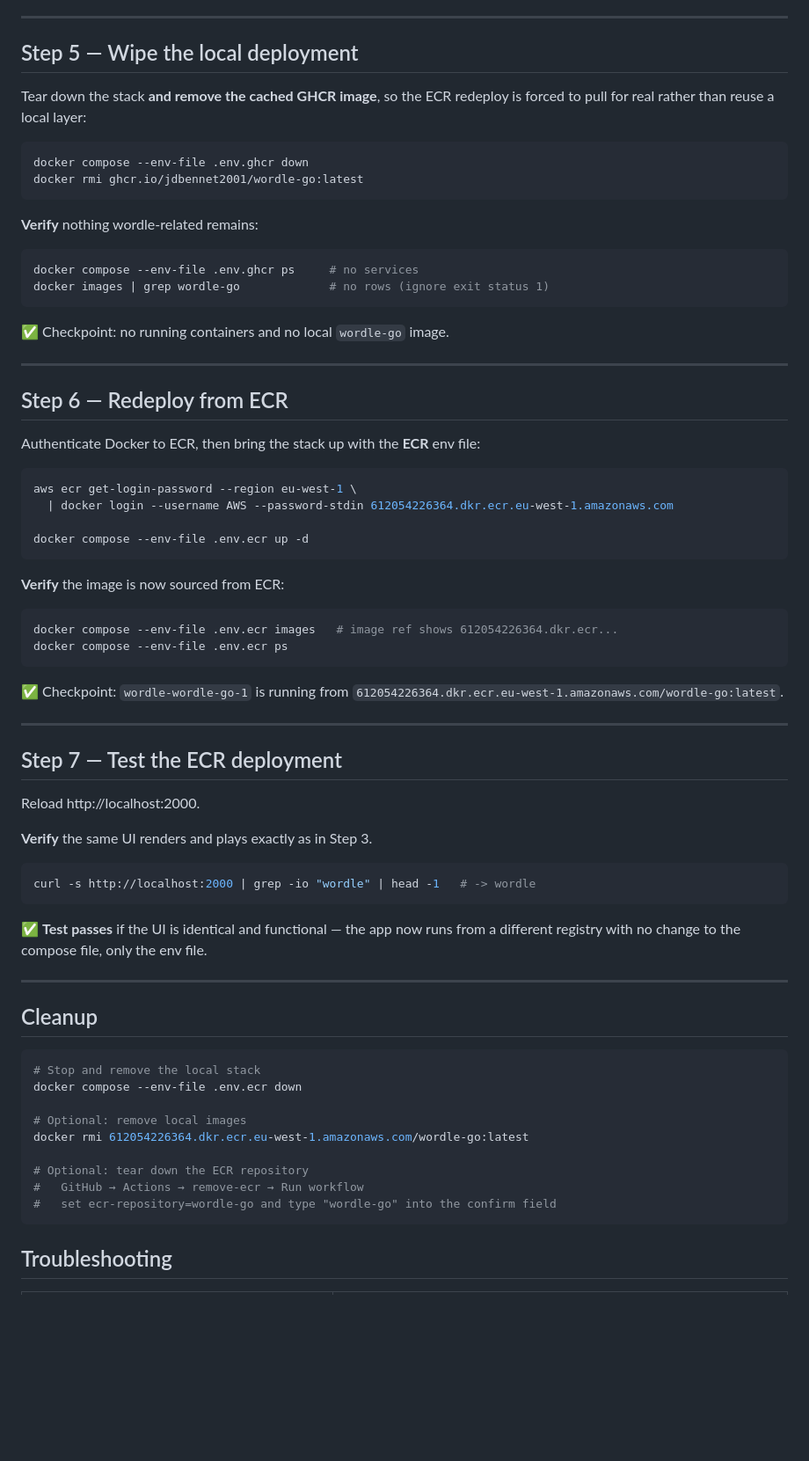
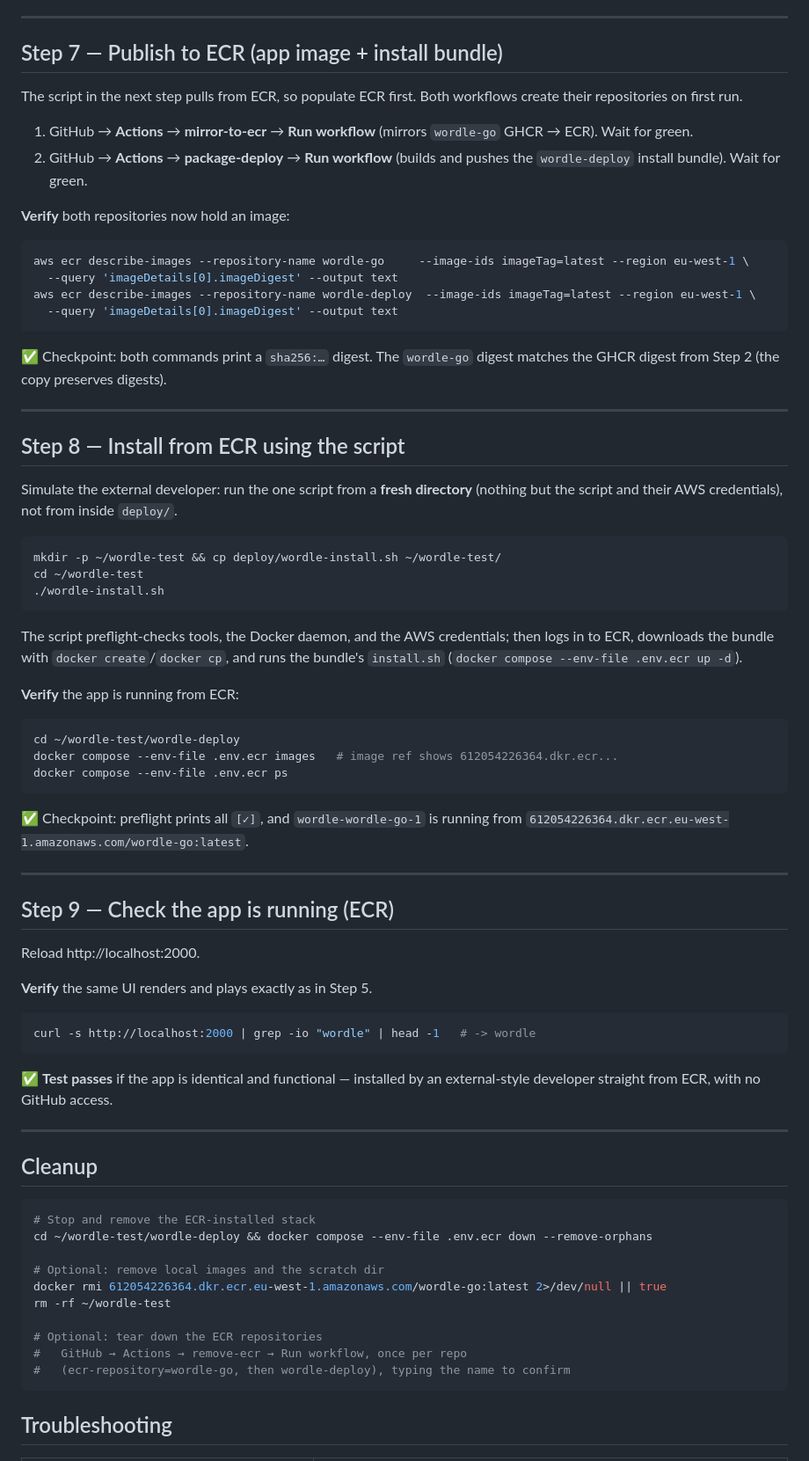
Before and after one commit to jdbennet2001/wordle-go, a Markdown page: deploy/TEST-PLAN.md, the part around one of its changes. Shown at 88% size. Drawn GitHub-style; blank space fills up the shorter version.

Commit message:
Test plan for Docker OCR updates

````diff
--- a/deploy/TEST-PLAN.md
+++ b/deploy/TEST-PLAN.md
@@ -157,77 +184,86 @@ and its digest matches the GHCR digest from Step 1 (the copy preserves digests).
 
 ---
 
-## Step 5 — Wipe the local deployment
+## Step 7 — Publish to ECR (app image + install bundle)
 
-Tear down the stack **and remove the cached GHCR image**, so the ECR redeploy is
-forced to pull for real rather than reuse a local layer:
+The script in the next step pulls from ECR, so populate ECR first. Both workflows
+create their repositories on first run.
+
+1. GitHub → **Actions** → **mirror-to-ecr** → **Run workflow** (mirrors
+   `wordle-go` GHCR → ECR). Wait for green.
+2. GitHub → **Actions** → **package-deploy** → **Run workflow** (builds and pushes
+   the `wordle-deploy` install bundle). Wait for green.
+
+**Verify** both repositories now hold an image:
 
 ```bash
-docker compose --env-file .env.ghcr down
-docker rmi ghcr.io/jdbennet2001/wordle-go:latest
+aws ecr describe-images --repository-name wordle-go     --image-ids imageTag=latest --region eu-west-1 \
+  --query 'imageDetails[0].imageDigest' --output text
+aws ecr describe-images --repository-name wordle-deploy  --image-ids imageTag=latest --region eu-west-1 \
+  --query 'imageDetails[0].imageDigest' --output text
 ```
 
-**Verify** nothing wordle-related remains:
-
-```bash
-docker compose --env-file .env.ghcr ps     # no services
-docker images | grep wordle-go             # no rows (ignore exit status 1)
-```
-
-✅ Checkpoint: no running containers and no local `wordle-go` image.
+✅ Checkpoint: both commands print a `sha256:…` digest. The `wordle-go` digest
+matches the GHCR digest from Step 2 (the copy preserves digests).
 
 ---
 
-## Step 6 — Redeploy from ECR
+## Step 8 — Install from ECR using the script
 
-Authenticate Docker to ECR, then bring the stack up with the **ECR** env file:
+Simulate the external developer: run the one script from a **fresh directory**
+(nothing but the script and their AWS credentials), not from inside `deploy/`.
 
 ```bash
-aws ecr get-login-password --region eu-west-1 \
-  | docker login --username AWS --password-stdin 612054226364.dkr.ecr.eu-west-1.amazonaws.com
-
-docker compose --env-file .env.ecr up -d
+mkdir -p ~/wordle-test && cp deploy/wordle-install.sh ~/wordle-test/
+cd ~/wordle-test
+./wordle-install.sh
 ```
 
-**Verify** the image is now sourced from ECR:
+The script preflight-checks tools, the Docker daemon, and the AWS credentials;
+then logs in to ECR, downloads the bundle with `docker create`/`docker cp`, and
+runs the bundle's `install.sh` (`docker compose --env-file .env.ecr up -d`).
+
+**Verify** the app is running from ECR:
 
 ```bash
+cd ~/wordle-test/wordle-deploy
 docker compose --env-file .env.ecr images   # image ref shows 612054226364.dkr.ecr...
 docker compose --env-file .env.ecr ps
 ```
 
-✅ Checkpoint: `wordle-wordle-go-1` is running from
+✅ Checkpoint: preflight prints all `[✓]`, and `wordle-wordle-go-1` is running from
 `612054226364.dkr.ecr.eu-west-1.amazonaws.com/wordle-go:latest`.
 
 ---
 
-## Step 7 — Test the ECR deployment
+## Step 9 — Check the app is running (ECR)
 
 Reload http://localhost:2000.
 
-**Verify** the same UI renders and plays exactly as in Step 3.
+**Verify** the same UI renders and plays exactly as in Step 5.
 
 ```bash
 curl -s http://localhost:2000 | grep -io "wordle" | head -1   # -> wordle
 ```
 
-✅ **Test passes** if the UI is identical and functional — the app now runs from a
-different registry with no change to the compose file, only the env file.
+✅ **Test passes** if the app is identical and functional — installed by an
+external-style developer straight from ECR, with no GitHub access.
 
 ---
 
 ## Cleanup
 
 ```bash
-# Stop and remove the local stack
-docker compose --env-file .env.ecr down
+# Stop and remove the ECR-installed stack
+cd ~/wordle-test/wordle-deploy && docker compose --env-file .env.ecr down --remove-orphans
 
-# Optional: remove local images
-docker rmi 612054226364.dkr.ecr.eu-west-1.amazonaws.com/wordle-go:latest
+# Optional: remove local images and the scratch dir
+docker rmi 612054226364.dkr.ecr.eu-west-1.amazonaws.com/wordle-go:latest 2>/dev/null || true
+rm -rf ~/wordle-test
 
-# Optional: tear down the ECR repository
-#   GitHub → Actions → remove-ecr → Run workflow
-#   set ecr-repository=wordle-go and type "wordle-go" into the confirm field
+# Optional: tear down the ECR repositories
+#   GitHub → Actions → remove-ecr → Run workflow, once per repo
+#   (ecr-repository=wordle-go, then wordle-deploy), typing the name to confirm
 ```
 
 ## Troubleshooting
````
Also changed, not shown: other parts of deploy/TEST-PLAN.md (+90 -63 lines).
